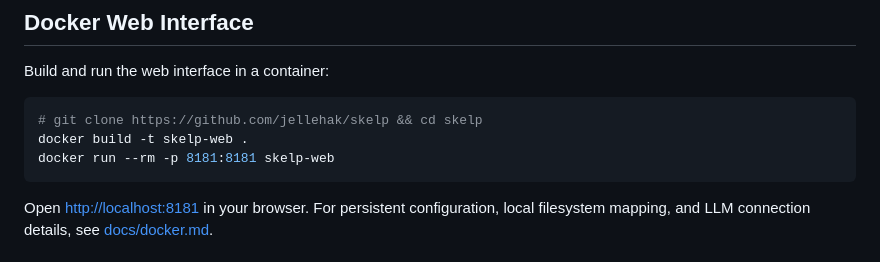
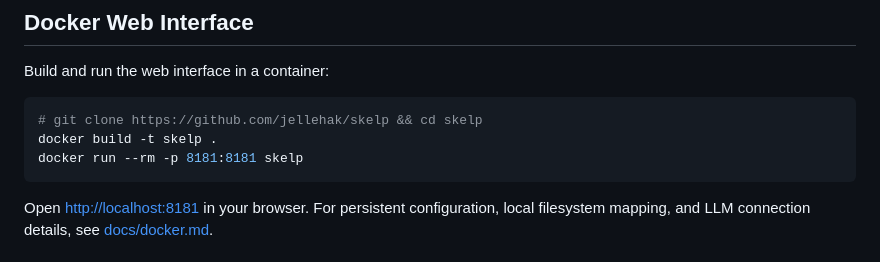
Before and after one commit to jellehak/skelp, a Markdown page: README.md, the part around the change. Drawn GitHub-style.

Commit message:
Fix Docker commands in README for consistent container naming

````diff
--- a/README.md
+++ b/README.md
@@ -31,8 +31,8 @@ Build and run the web interface in a container:
 
 ```sh
 # git clone https://github.com/jellehak/skelp && cd skelp
-docker build -t skelp-web .
-docker run --rm -p 8181:8181 skelp-web
+docker build -t skelp .
+docker run --rm -p 8181:8181 skelp
 ```
 
 Open [http://localhost:8181](http://localhost:8181) in your browser. For persistent configuration, local filesystem mapping, and LLM connection details, see [docs/docker.md](docs/docker.md).
````
